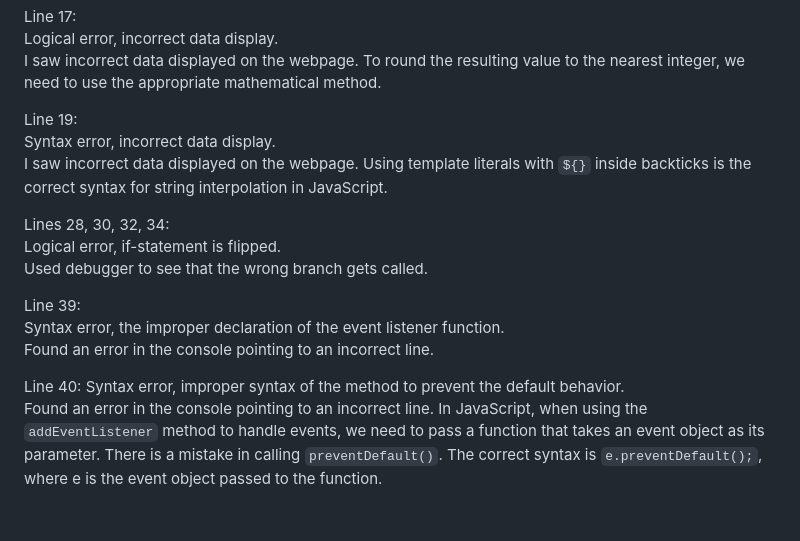
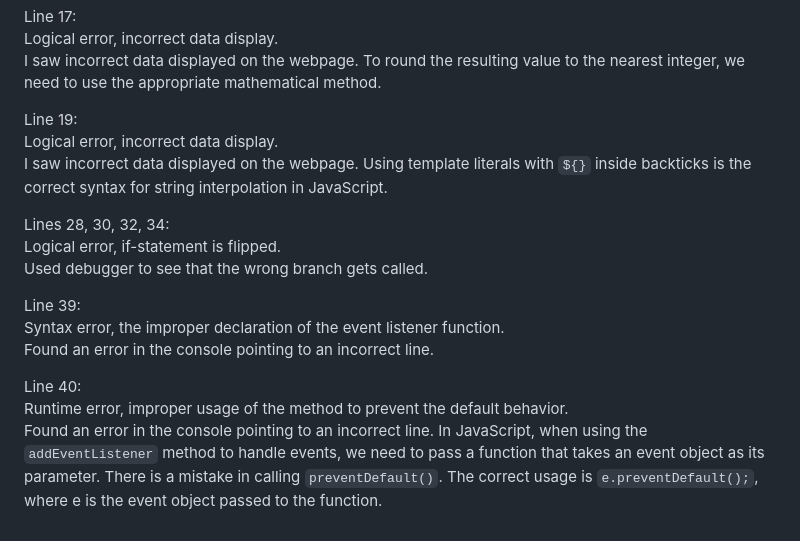
Before and after one commit to vsafonova/debugging, a Markdown page: README.md, the part around the change. Rendered like a GitHub page.

Commit message:
Add changes in readme

```diff
--- a/README.md
+++ b/README.md
@@ -38,7 +38,7 @@ Logical error, incorrect data display.
 I saw incorrect data displayed on the webpage. To round the resulting value to the nearest integer, we need to use the appropriate mathematical method.
 
 Line 19:
-Syntax error, incorrect data display.
+Logical error, incorrect data display.
 I saw incorrect data displayed on the webpage. Using template literals with `${}` inside backticks is the correct syntax for string interpolation in JavaScript.
 
 Lines 28, 30, 32, 34:
@@ -50,5 +50,5 @@ Syntax error, the improper declaration of the event listener function.
 Found an error in the console pointing to an incorrect  line.
 
 Line 40:
-Syntax error,  improper syntax of the method to prevent the default behavior.
-Found an error in the console pointing to an incorrect  line. In JavaScript, when using the `addEventListener` method to handle events, we need to pass a function that takes an event object as its parameter. There is a mistake in calling `preventDefault()`. The correct syntax is `e.preventDefault();`, where e is the event object passed to the function.
+Runtime error, improper usage of the method to prevent the default behavior.
+Found an error in the console pointing to an incorrect  line. In JavaScript, when using the `addEventListener` method to handle events, we need to pass a function that takes an event object as its parameter. There is a mistake in calling `preventDefault()`. The correct usage is `e.preventDefault();`, where e is the event object passed to the function.
```
